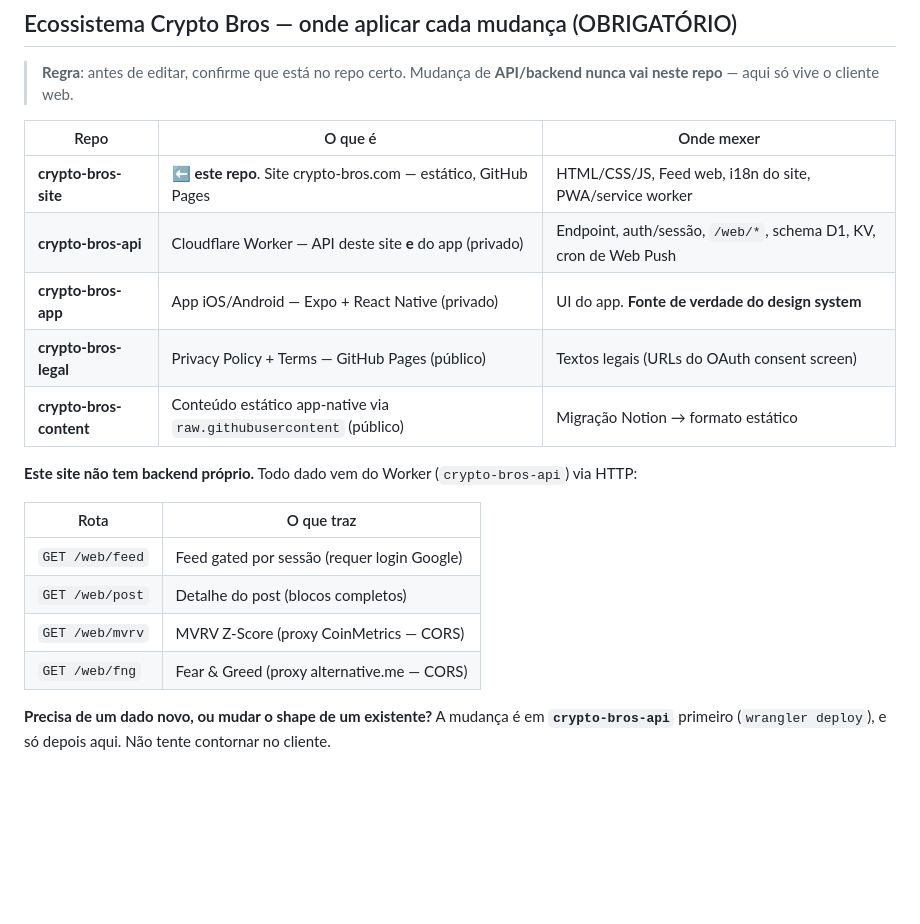
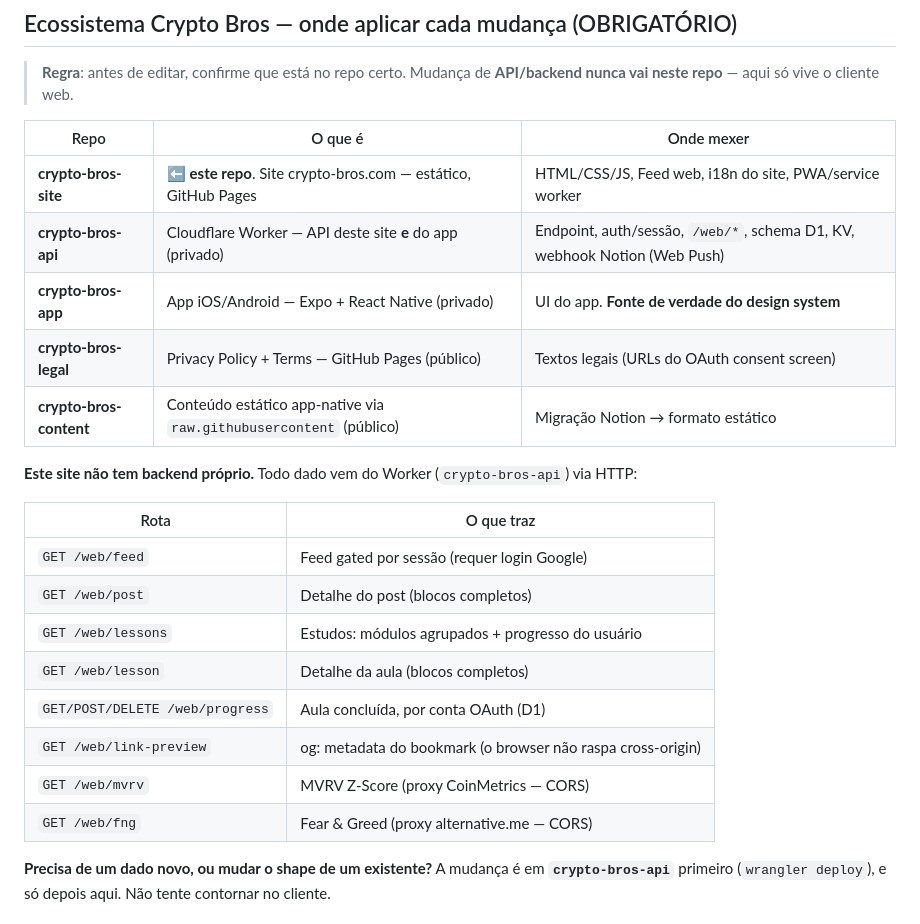
Before and after one commit to oviniciusramosp/crypto-bros-site, a Markdown page: CLAUDE.md, the part around the change. GitHub-like rendering; blank space fills up the shorter version.

Commit message:
docs: correct the knowledge base — the cron is a backstop, the webhook is primary
The docs still described the Notion push as a `*/5 * * * *` cron. It is hourly now, and only
a backstop: `POST /notion/webhook` is what actually drives cache purges and announcements.
Anyone reading these files would have reasoned about the wrong system.

Also recorded the two things that cost hours today, so they are not rediscovered:
• an unawaited KV put is CANCELLED when the response returns — all three caches had never
  stored a single key, silently
• test a webhook with `page.locked` (instant), not `page.content_updated` (aggregated, up to
  5 minutes) — judging it by the slowest signal produces false "it's broken"

Route tables were also missing everything added since: lessons, progress, link-preview, the
webhook itself, and migrations 0003/0004.

Co-Authored-By: Claude Opus 4.8 (1M context) <noreply@anthropic.com>

```diff
--- a/CLAUDE.md
+++ b/CLAUDE.md
@@ -22,19 +22,23 @@ Repo é **público** porque o GitHub Pages no plano Free exige repo público —
 | Repo                    | O que é                                                              | Onde mexer                                                       |
 | ----------------------- | -------------------------------------------------------------------- | ---------------------------------------------------------------- |
 | **crypto-bros-site**    | ⬅️ **este repo**. Site crypto-bros.com — estático, GitHub Pages       | HTML/CSS/JS, Feed web, i18n do site, PWA/service worker          |
-| **crypto-bros-api**     | Cloudflare Worker — API deste site **e** do app (privado)             | Endpoint, auth/sessão, `/web/*`, schema D1, KV, cron de Web Push  |
+| **crypto-bros-api**     | Cloudflare Worker — API deste site **e** do app (privado)             | Endpoint, auth/sessão, `/web/*`, schema D1, KV, webhook Notion (Web Push) |
 | **crypto-bros-app**     | App iOS/Android — Expo + React Native (privado)                      | UI do app. **Fonte de verdade do design system**                  |
 | **crypto-bros-legal**   | Privacy Policy + Terms — GitHub Pages (público)                      | Textos legais (URLs do OAuth consent screen)                     |
 | **crypto-bros-content** | Conteúdo estático app-native via `raw.githubusercontent` (público)   | Migração Notion → formato estático                                |
 
 **Este site não tem backend próprio.** Todo dado vem do Worker (`crypto-bros-api`) via HTTP:
 
-| Rota            | O que traz                                     |
-| --------------- | ---------------------------------------------- |
-| `GET /web/feed` | Feed gated por sessão (requer login Google)    |
-| `GET /web/post` | Detalhe do post (blocos completos)             |
-| `GET /web/mvrv` | MVRV Z-Score (proxy CoinMetrics — CORS)        |
-| `GET /web/fng`  | Fear & Greed (proxy alternative.me — CORS)     |
+| Rota                        | O que traz                                          |
+| --------------------------- | --------------------------------------------------- |
+| `GET /web/feed`             | Feed gated por sessão (requer login Google)         |
+| `GET /web/post`             | Detalhe do post (blocos completos)                  |
+| `GET /web/lessons`          | Estudos: módulos agrupados + progresso do usuário    |
+| `GET /web/lesson`           | Detalhe da aula (blocos completos)                  |
+| `GET/POST/DELETE /web/progress` | Aula concluída, por conta OAuth (D1)            |
+| `GET /web/link-preview`     | og: metadata do bookmark (o browser não raspa cross-origin) |
+| `GET /web/mvrv`             | MVRV Z-Score (proxy CoinMetrics — CORS)             |
+| `GET /web/fng`              | Fear & Greed (proxy alternative.me — CORS)          |
 
 **Precisa de um dado novo, ou mudar o shape de um existente?** A mudança é em **`crypto-bros-api`** primeiro (`wrangler deploy`), e só depois aqui. Não tente contornar no cliente.
 
```
